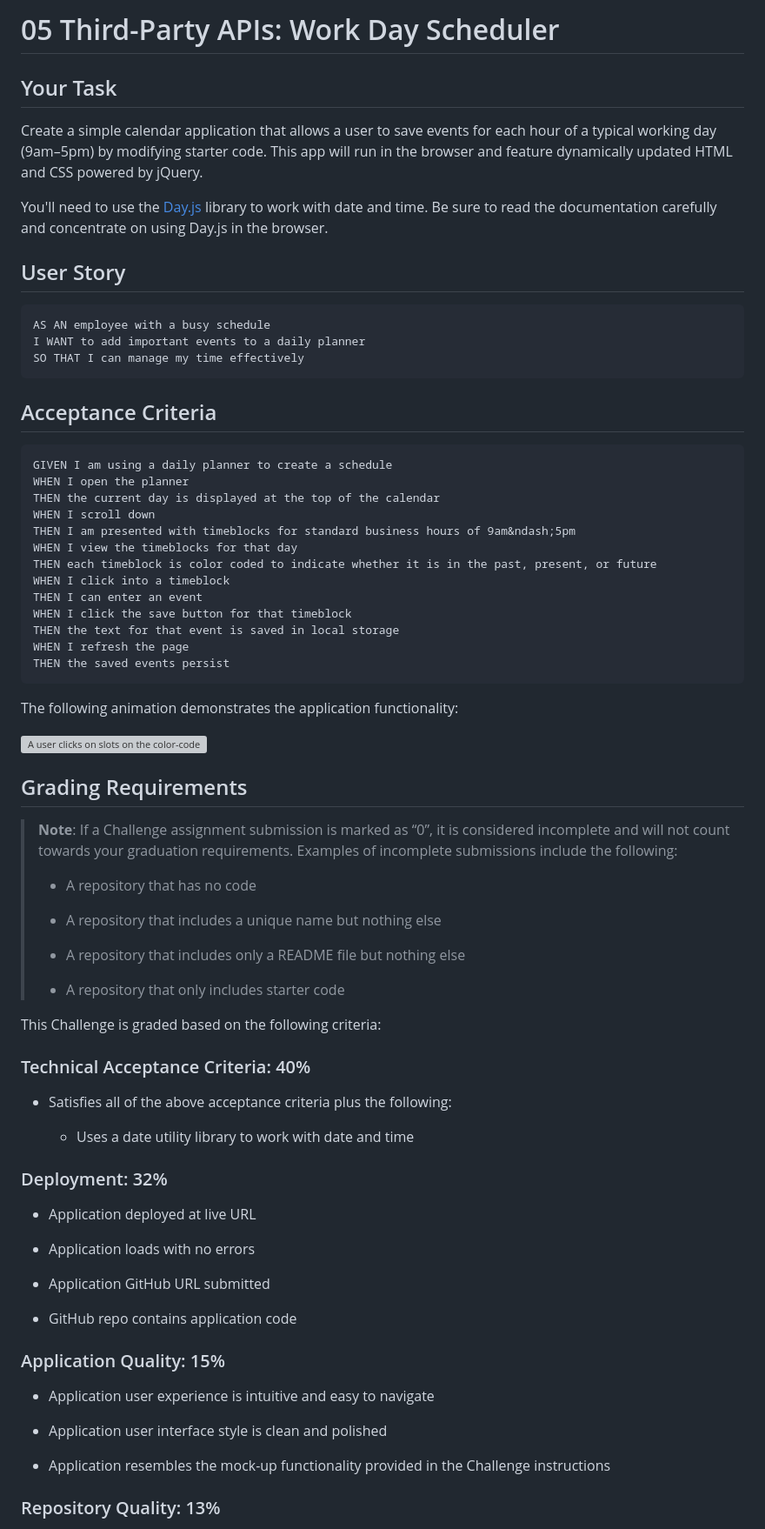
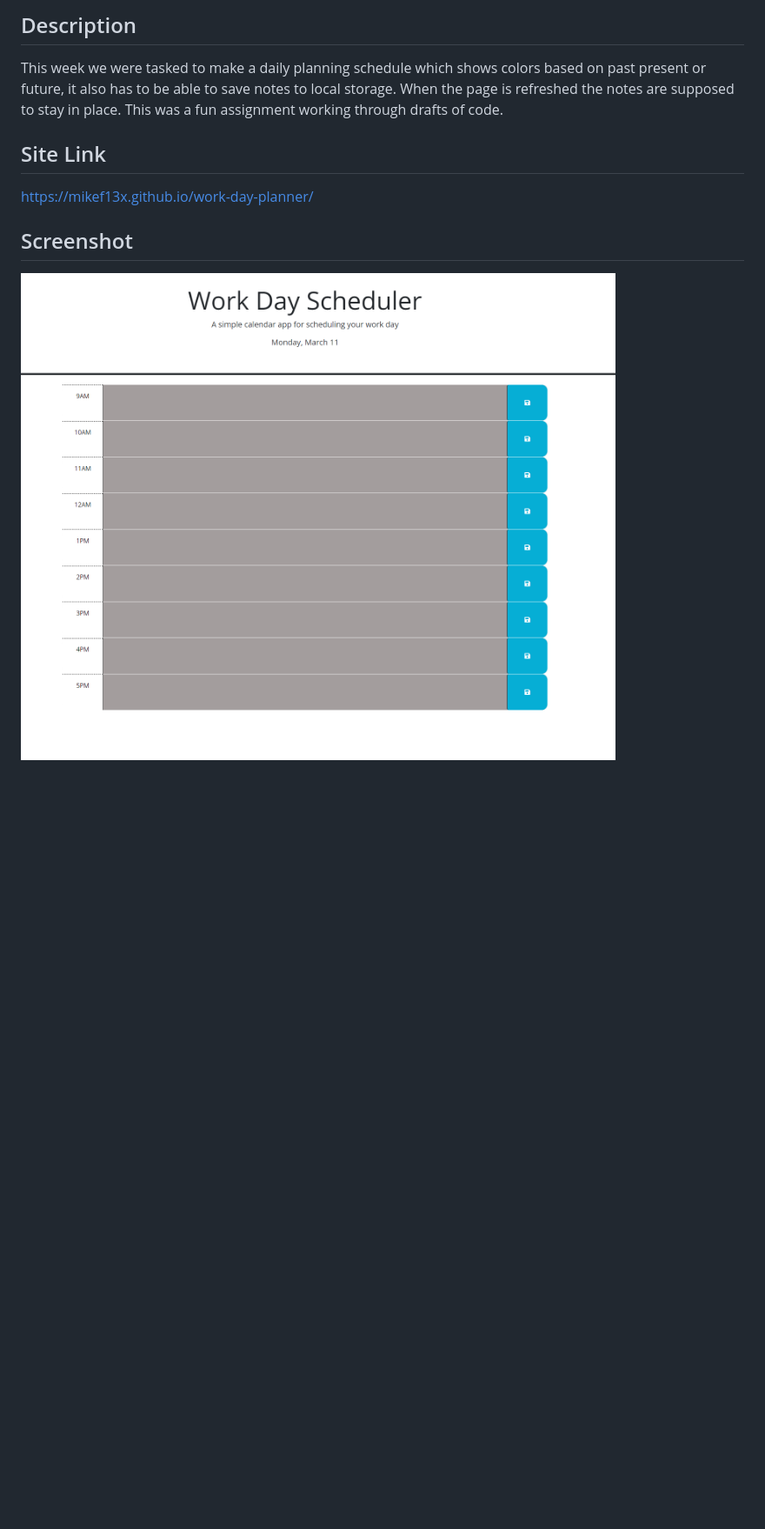
Before and after one commit to mikef13x/work-day-planner, a Markdown page: README.md, the part around the change printed below. Shown: that part at 87% size. Drawn GitHub-style; pictures changed too: assets/images/screenshot.png (added); blank space fills up the shorter version; grey boxes are pictures that could not be loaded.

Commit message:
added proper README file

````diff
--- a/README.md
+++ b/README.md
@@ -1,79 +1,11 @@
-# 05 Third-Party APIs: Work Day Scheduler
+## Description
+This week we were tasked to make a daily planning schedule which shows colors based on past present or future, it also has to be able to save notes to local storage. When the page is refreshed the notes are supposed to stay in place. This was a fun assignment working through drafts of code.
 
-## Your Task
+## Site Link
+https://mikef13x.github.io/work-day-planner/
 
-Create a simple calendar application that allows a user to save events for each hour of a typical working day (9am&ndash;5pm) by modifying starter code. This app will run in the browser and feature dynamically updated HTML and CSS powered by jQuery.
 
-You'll need to use the [Day.js](https://day.js.org/en/) library to work with date and time. Be sure to read the documentation carefully and concentrate on using Day.js in the browser.
 
-## User Story
+## Screenshot
+![alt text](./assets/images/screenshot.png "Daily Planner Wesbite Screenshot!")
 
-```md
-AS AN employee with a busy schedule
-I WANT to add important events to a daily planner
-SO THAT I can manage my time effectively
-```
-
-## Acceptance Criteria
-
-```md
-GIVEN I am using a daily planner to create a schedule
-WHEN I open the planner
-THEN the current day is displayed at the top of the calendar
-WHEN I scroll down
-THEN I am presented with timeblocks for standard business hours of 9am&ndash;5pm
-WHEN I view the timeblocks for that day
-THEN each timeblock is color coded to indicate whether it is in the past, present, or future
-WHEN I click into a timeblock
-THEN I can enter an event
-WHEN I click the save button for that timeblock
-THEN the text for that event is saved in local storage
-WHEN I refresh the page
-THEN the saved events persist
-```
-
-The following animation demonstrates the application functionality:
-
-<!-- @TODO: create ticket to review/update image) -->
-![A user clicks on slots on the color-coded calendar and edits the events.](./Assets/05-third-party-apis-homework-demo.gif)
-
-## Grading Requirements
-
-> **Note**: If a Challenge assignment submission is marked as “0”, it is considered incomplete and will not count towards your graduation requirements. Examples of incomplete submissions include the following:
->
-> * A repository that has no code
->
-> * A repository that includes a unique name but nothing else
->
-> * A repository that includes only a README file but nothing else
->
-> * A repository that only includes starter code
-
-This Challenge is graded based on the following criteria:
-
-### Technical Acceptance Criteria: 40%
-
-* Satisfies all of the above acceptance criteria plus the following:
-
-  * Uses a date utility library to work with date and time
-
-### Deployment: 32%
-
-* Application deployed at live URL
-
-* Application loads with no errors
-
-* Application GitHub URL submitted
-
-* GitHub repo contains application code
-
-### Application Quality: 15%
-
-* Application user experience is intuitive and easy to navigate
-
-* Application user interface style is clean and polished
-
-* Application resembles the mock-up functionality provided in the Challenge instructions
-
-### Repository Quality: 13%
-
````
Also changed, not shown: other parts of README.md (+2 -20 lines).
